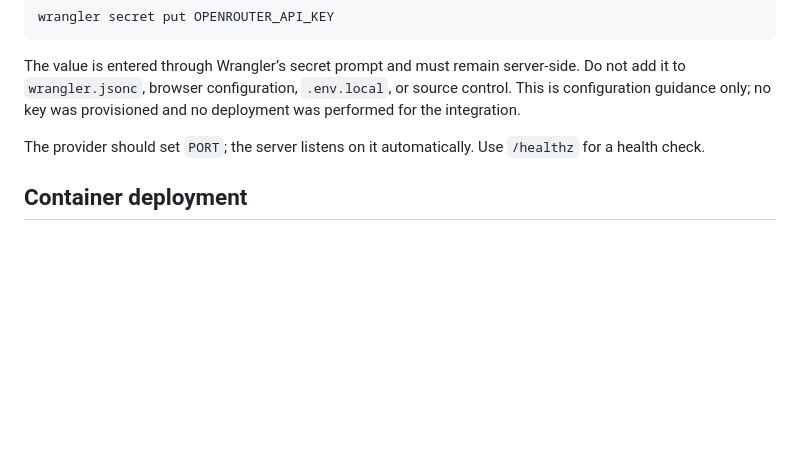
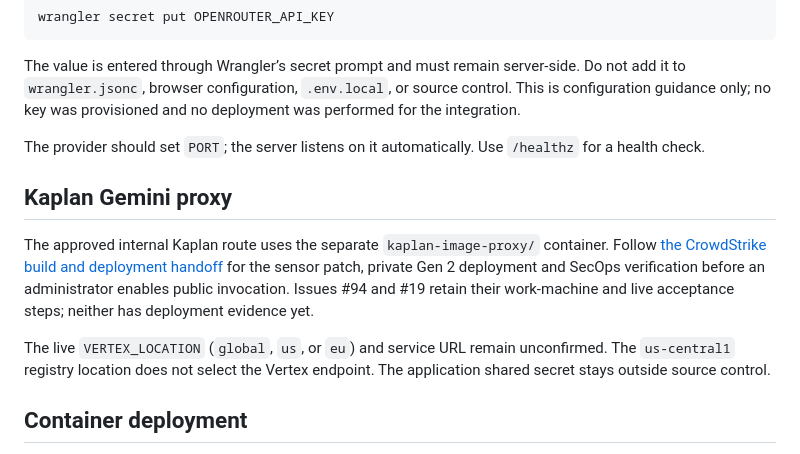
Before and after one commit to mbelinkie/brainstorm, a Markdown page: DEPLOYMENT.md, the part around the change. Rendered like a GitHub page; blank space fills up the shorter version.

Commit message:
docs: prepare CrowdStrike Kaplan proxy handoff

```diff
--- a/DEPLOYMENT.md
+++ b/DEPLOYMENT.md
@@ -52,6 +52,18 @@ The value is entered through Wrangler’s secret prompt and must remain server-s
 
 The provider should set `PORT`; the server listens on it automatically. Use `/healthz` for a health check.
 
+## Kaplan Gemini proxy
+
+The approved internal Kaplan route uses the separate `kaplan-image-proxy/`
+container. Follow [the CrowdStrike build and deployment handoff](docs/KAPLAN_CROWDSTRIKE_HANDOFF.md)
+for the sensor patch, private Gen 2 deployment and SecOps verification before
+an administrator enables public invocation. Issues #94 and #19 retain their
+work-machine and live acceptance steps; neither has deployment evidence yet.
+
+The live `VERTEX_LOCATION` (`global`, `us`, or `eu`) and service URL remain
+unconfirmed. The `us-central1` registry location does not select the Vertex
+endpoint. The application shared secret stays outside source control.
+
 ## Container deployment
 
 The included `Dockerfile` works on any Docker-compatible service. Build and run locally with your chosen container workflow, then open the public URL on the host display and phones.
```
Also changed, not shown: docs/KAPLAN_CROWDSTRIKE_HANDOFF.md (added, +157 -0 lines).
